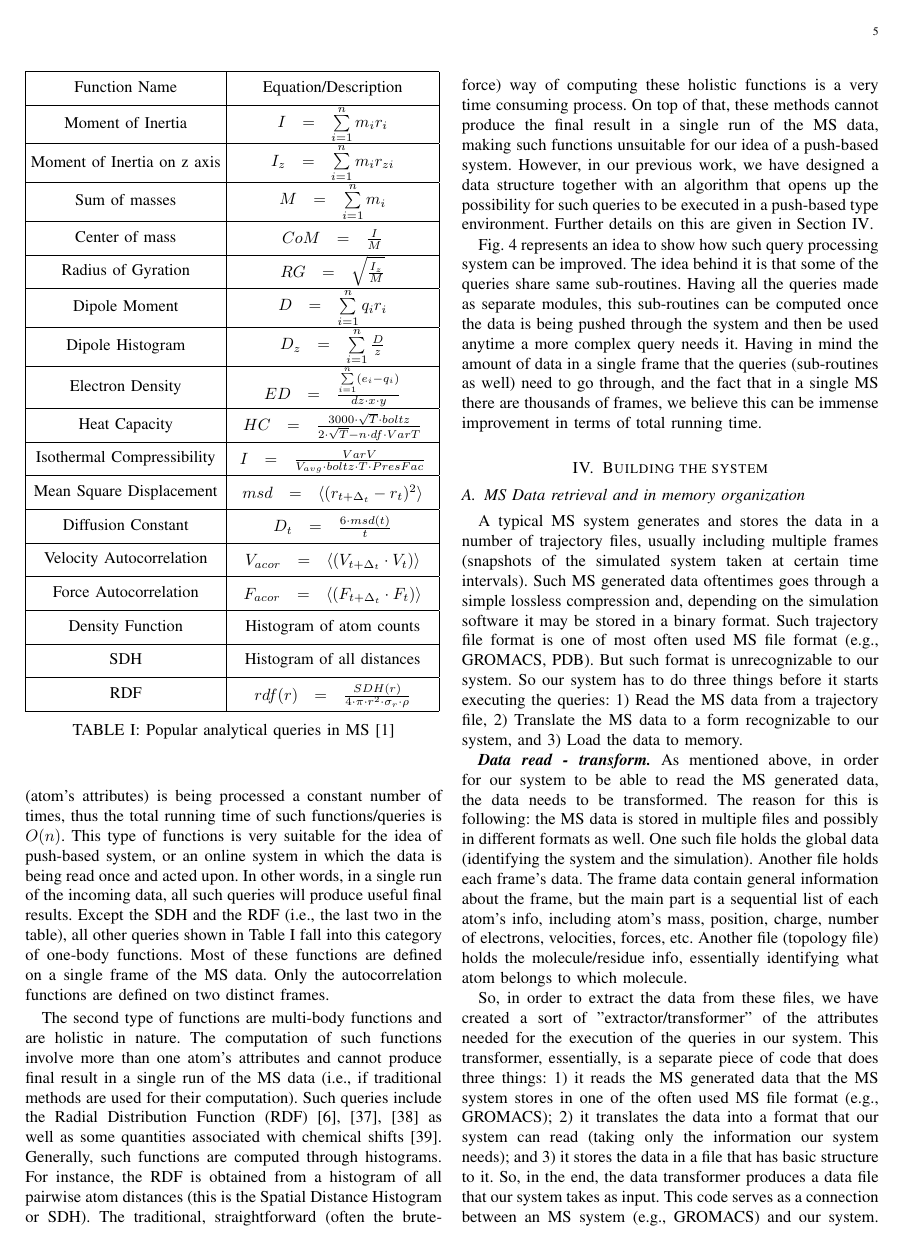
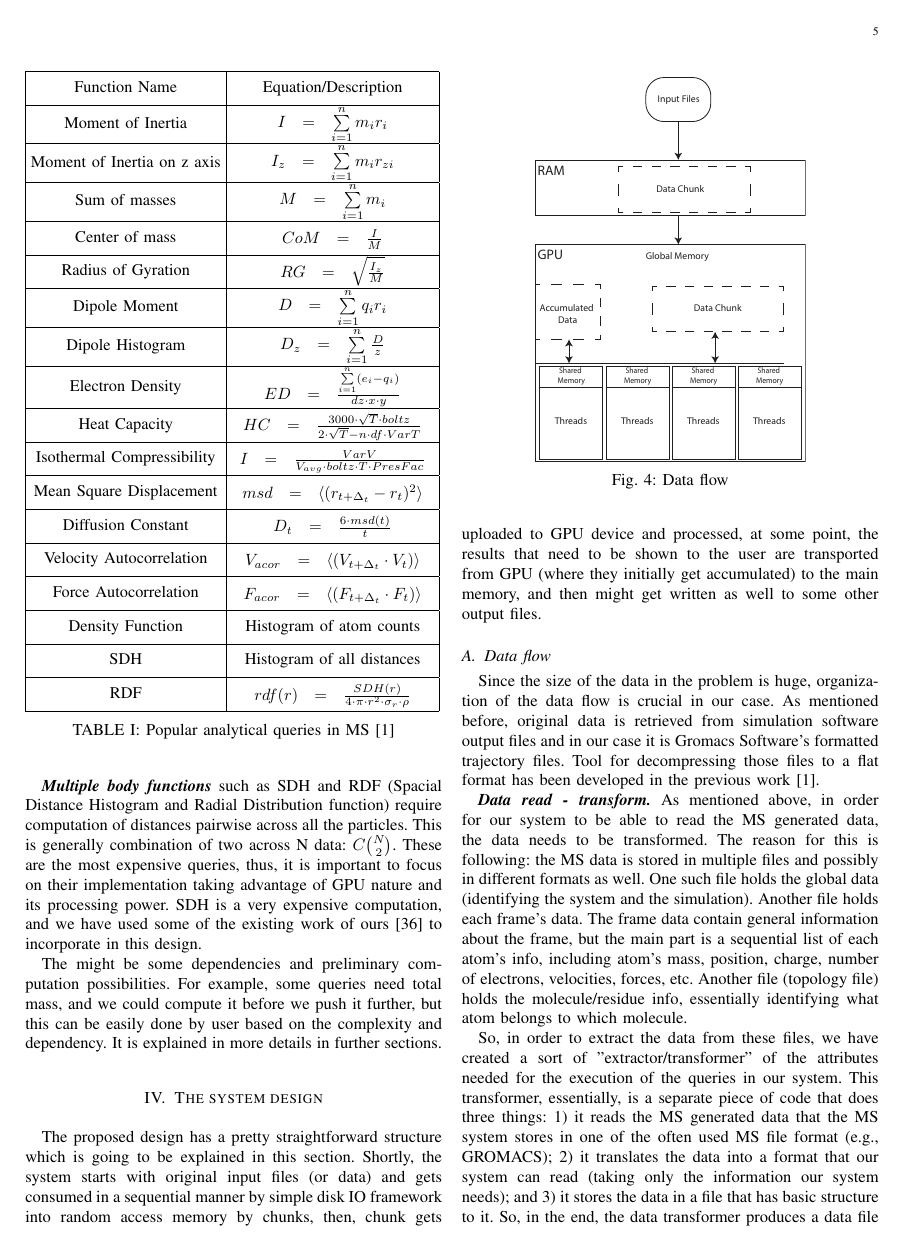
Before and after one commit to ianomad/msdb_queries_gpu, a LaTeX paper (paper/paperSource.tex): page 5 of 10. Compiled offline with pdfLaTeX.

Commit message:
automatic triggered changes

```diff
--- a/paper/paperSource.tex
+++ b/paper/paperSource.tex
@@ -261,43 +241,6 @@ only involve quantities(attributes) from a single atom at any given
-time in the process of computation. Each atom (atom's attributes) is
-being processed a constant number of times, thus the total running
-time of such functions/queries is $O(n)$. This type of functions is
-very suitable for the idea of push-based system, or an online system
-in which the data is being read once and acted upon. In other words,
-in a single run of the incoming data, all such queries will produce
-useful final results. Except the SDH and the RDF (i.e., the last two
-in the table), all other queries shown in Table~\ref{tb:queries}
-fall into this category of one-body functions. Most of these
-functions are defined on a single frame of the MS data. Only the
-autocorrelation functions are defined on two distinct frames.
+In general, with the given queries we have divided them into two categories: one body functions and multiple body functions. The first ones apparently have linear complexity of $O(n)$, while the other ones have bigger complexity.
 
-The second type of functions are multi-body functions and are
-holistic in nature. The computation of such functions involve more
-than one atom's attributes and cannot produce final result in a
-single run of the MS data (i.e., if traditional methods are used for
-their computation). Such queries include the Radial Distribution
-Function (RDF)~\cite{bamdad06, Frenkel:api01, AstroAnalysis02} as
-well as some quantities associated with chemical
-shifts~\cite{ChemShift_BCB98}. Generally, such functions are
-computed through histograms. For instance, the RDF is obtained from
-a histogram of all pairwise atom distances (this is the Spatial
-Distance Histogram or SDH). The traditional, straightforward (often
-the brute-force) way of computing these holistic functions is a very
-time consuming process. On top of that, these methods cannot produce
-the final result in a single run of the MS data, making such
-functions unsuitable for our idea of a push-based system. However,
-in our previous work, we have designed a data structure together
-with an algorithm that opens up the possibility for such queries to
-be executed in a push-based type environment. Further details on
-this are given in Section~\ref{sc:system}.
+\emph{\textbf{One body functions}} such as sum of masses, center of mass, or simple counting with selection  are of a complexity $O(n)$, thus, in order to get the results for them going through every atom (essentially over the entire data) only once is enough, and taking into consideration the fact that we are going with push-based system, it is done at the same time for all of them.
 
-Fig.~\ref{fg:querynetwork} represents an idea to show how such query
-processing system can be improved. The idea behind it is that some
-of the queries share same sub-routines. Having all the queries made
-as separate modules, this sub-routines can be computed once the data
-is being pushed through the system and then be used anytime a more
-complex query needs it. Having in mind the amount of data in a
-single frame that the queries (sub-routines as well) need to go
-through, and the fact that in a single MS there are thousands of
-frames, we believe this can be immense improvement in terms of total
-running time.
+\emph{\textbf{Multiple body functions}} such as SDH and RDF (Spacial Distance Histogram and Radial Distribution function) require computation of distances pairwise across all the particles. This is generally combination of two across N data: 	$C\binom{N}{2}$. These are the most expensive queries, thus, it is important to focus on their implementation taking advantage of GPU nature and its processing power. SDH is a very expensive computation, and we have used some of the existing work of ours\cite{sdhgpu} to incorporate in this design.
 
@@ -307,22 +247,20 @@ running time.
- \label{fg:querynetwork}
-\end{figure*}
+The might be some dependencies and preliminary computation possibilities. For example, some queries need total mass, and we could compute it before we push it further, but this can be easily done by user based on the complexity and dependency. It is explained in more details in further sections.
 
 
-\section{Building the system}\label{sc:system}
+\vspace{3mm}
+\section{The system design}\label{sc:system}
+\vspace{3mm}
 
-\subsection{MS Data retrieval and in memory organization}
+The proposed design has a pretty straightforward structure which is going to be explained in this section. Shortly, the system starts with original input files (or data) and gets consumed in a sequential manner by simple disk IO framework into random access memory by chunks, then, chunk gets uploaded to GPU device and processed, at some point, the results that need to be shown to the user are transported from GPU (where they initially get accumulated) to the main memory, and then might get written as well to some other output files.
 
-A typical MS system generates and stores the data in a number of
-trajectory files, usually including multiple frames (snapshots of
-the simulated system taken at certain time intervals). Such MS
-generated data oftentimes goes through a simple lossless compression
-and, depending on the simulation software it may be stored in a
-binary format. Such trajectory file format is one of most often used
-MS file format (e.g., GROMACS, PDB). But such format is
-unrecognizable to our system. So our system has to do three things
-before it starts executing the queries: 1) Read the MS data from a
-trajectory file, 2) Translate the MS data to a form recognizable to
-our system, and 3) Load the data to memory.
+\begin{figure}
+ \centerline{ \includegraphics[width=0.65\columnwidth]{images/memory-organization.eps} }
+ \caption{Data flow}
+ \label{fg:data-flow}
+\end{figure}
+
+\subsection{Data flow}
+Since the size of the data in the problem is huge, organization of the data flow is crucial in our case. As mentioned before, original data is retrieved from simulation software output files and in our case it is Gromacs Software's formatted trajectory files. Tool for decompressing those files to a flat format has been developed in the previous work\cite{mainPaper}.
 
 \emph{\textbf{Data read - transform.}} As mentioned above, in order
 for our system to be able to read the MS generated data, the data
```
Also changed, not shown: paper/references.bib (+6 -0 lines), paper/images/memory-organization.eps (added), paper/paperSource.bbl, paper/paperSource.pdf, paper/paperSource.tex (33 more changed lines), 7 other files.
